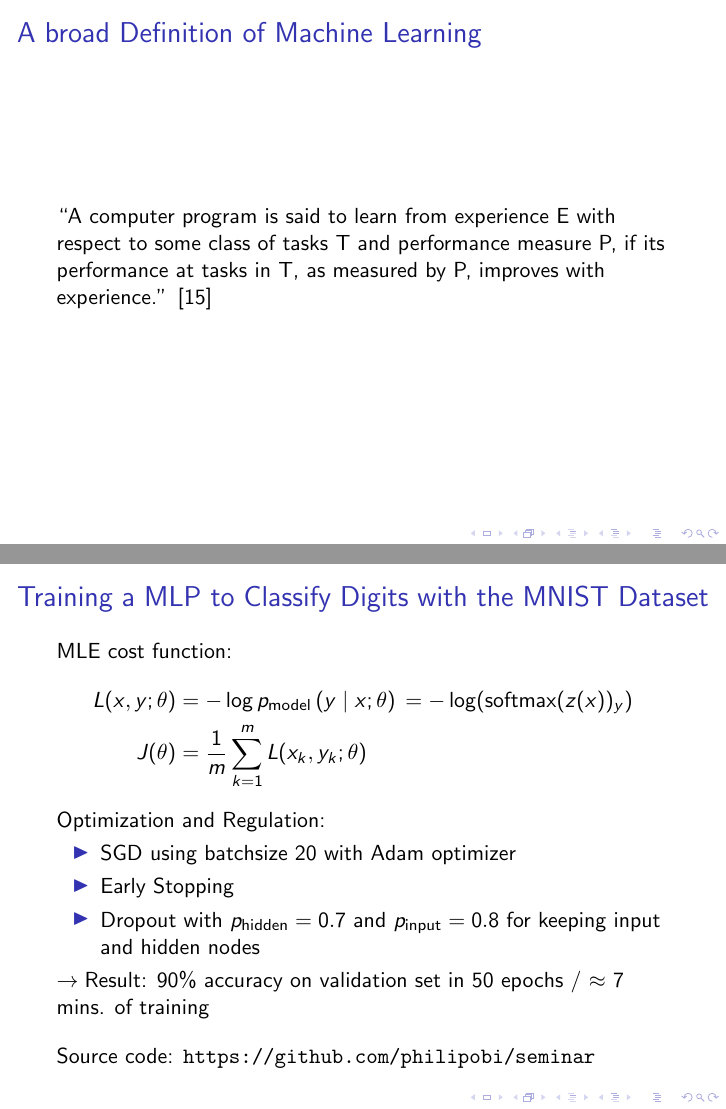
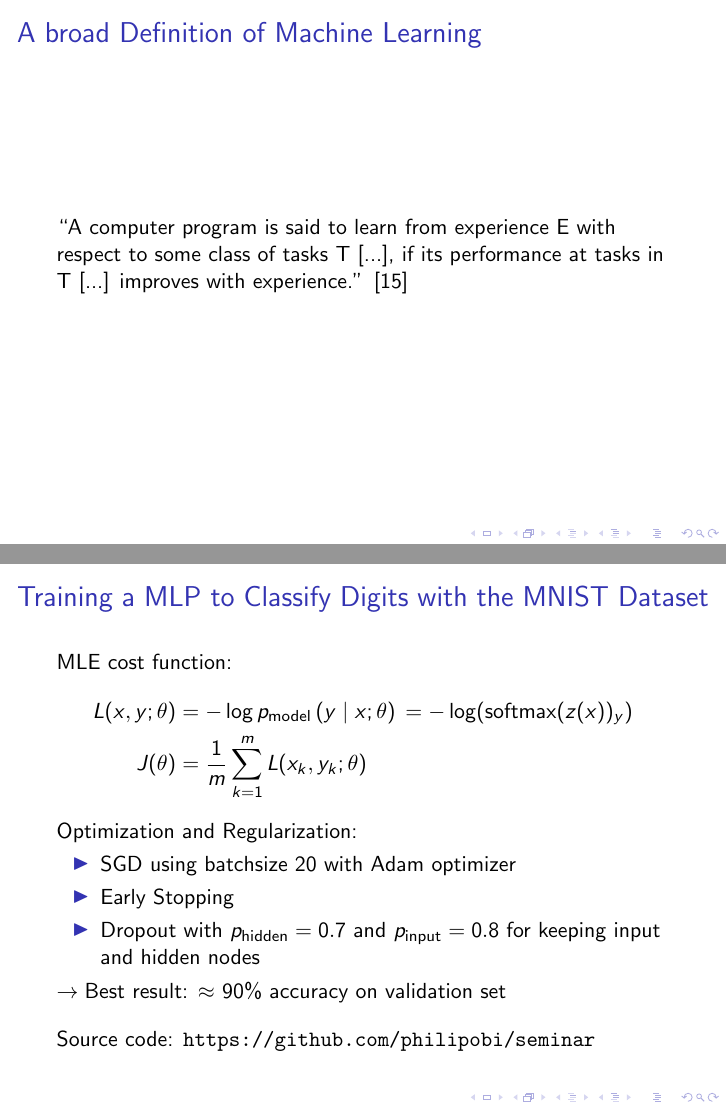
Before and after one commit to philipobi/mlp, LaTeX slides (presentation.tex): pages 2 and 183 of 188, joined at a grey line. Compiled offline with pdfLaTeX.

Commit message:
Update presentation

```diff
--- a/presentation.tex
+++ b/presentation.tex
@@ -119,8 +119,8 @@
     \frametitle{A broad Definition of Machine Learning}
 
         \say{A computer program is said to learn from experience E
-        with respect to some class of tasks T and performance measure P,
-        if its performance at tasks in T, as measured by P, improves with
+        with respect to some class of tasks T [...],
+        if its performance at tasks in T [...] improves with
         experience.} \cite{mitchell97}
 
 \end{frame}
@@ -1013,13 +1013,13 @@
         \onslide<4->{J(\theta) &= \frac{1}{m} \sum_{k=1}^{m} L(x_k, y_k; \theta)}
     \end{flalign*}
 
-    \onslide<5->{Optimization and Regulation:}
+    \onslide<5->{Optimization and Regularization:}
     \begin{itemize}
         \onslide<6->{\item SGD using batchsize 20 with Adam optimizer}
         \onslide<7->{\item Early Stopping}
         \onslide<8->{\item Dropout with $\p{hidden}=0.7$ and $\p{input}=0.8$ for keeping input and hidden nodes}
     \end{itemize}
-    \onslide<9->{\arrow Result: 90\% accuracy on validation set in 50 epochs / $\approx$ 7 mins. of training}
+    \onslide<9->{\arrow Best result: $\approx$ 90\% accuracy on validation set}
 
     \vspace{1em}
     \onslide<10->{Source code: \url{https://github.com/philipobi/seminar}}
```
Also changed, not shown: presentation.tex (2 more changed lines), 1 other file.
